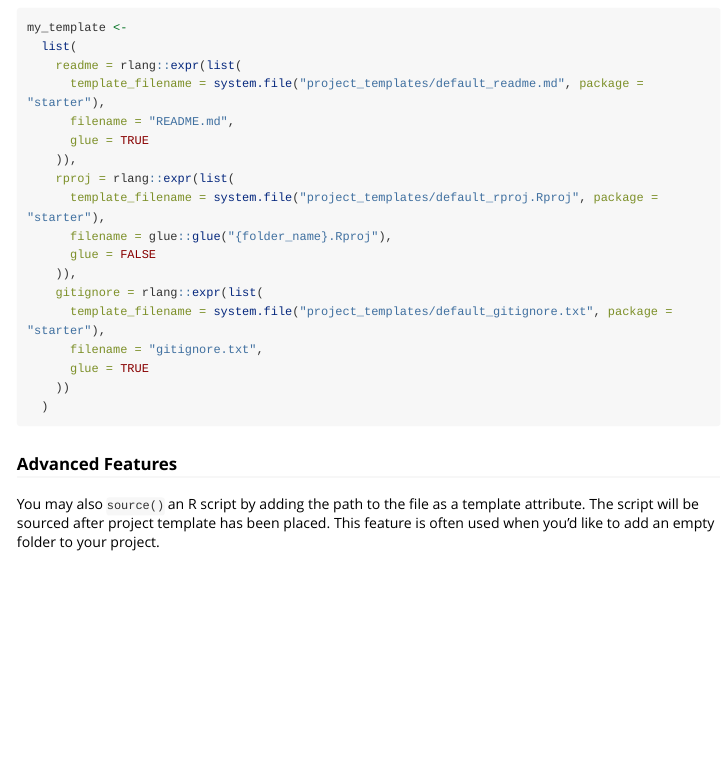
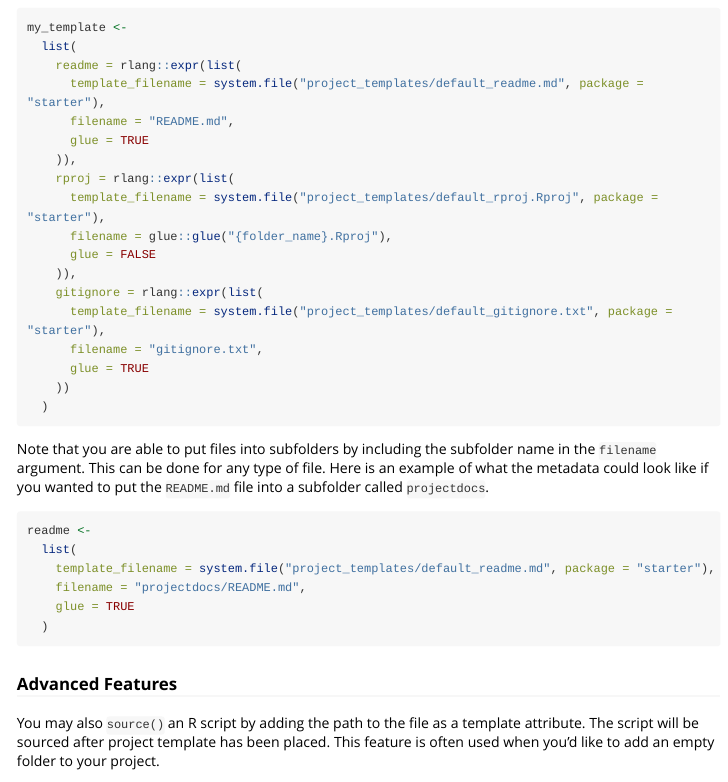
Before and after one commit to ddsjoberg/starter, an R Markdown document (vignettes/create_project.Rmd): the page in a window 1100 px wide, from 3980 px down. Rendered offline with R 4.5, knitr and Pandoc, with nearby package versions; some code elsewhere in the file could not run offline; long lines of code are wrapped.

Commit message:
added subfolder instructions

````diff
--- a/vignettes/create_project.Rmd
+++ b/vignettes/create_project.Rmd
@@ -175,6 +175,18 @@ my_template <-
   )
 ```
 
+Note that you are able to put files into subfolders by including the subfolder name in the `filename` argument.  This can be done for any type of file.
+Here is an example of what the metadata could look like if you wanted to put the `README.md` file into a subfolder called `projectdocs`.
+
+```{r, eval = FALSE}
+readme <-
+  list(
+    template_filename = system.file("project_templates/default_readme.md", package = "starter"),
+    filename = "projectdocs/README.md",
+    glue = TRUE
+  )
+```
+
 ### Advanced Features
 
 You may also `source()` an R script by adding the path to the file as a template attribute.
````
